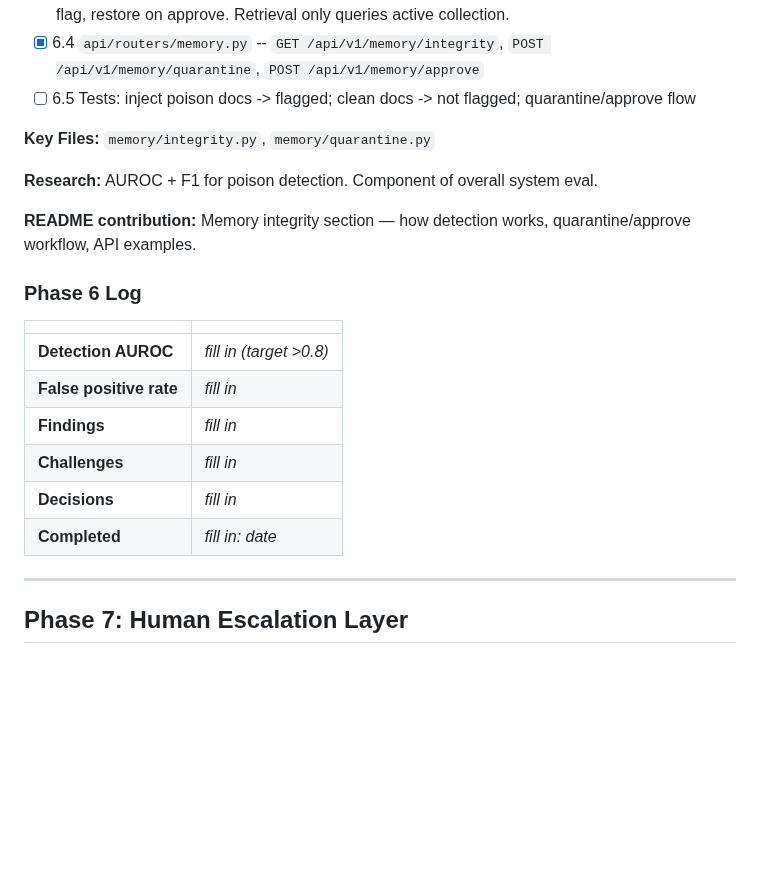
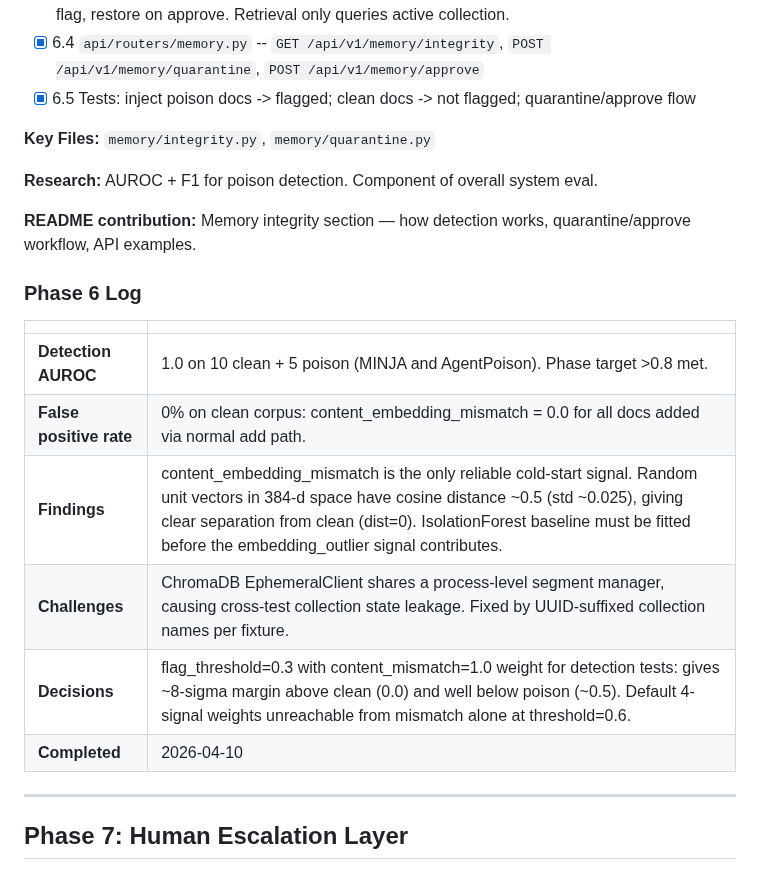
Before and after one commit to rajo69/chronoagent, a Markdown page: PLAN.md, the part around the change. Drawn GitHub-style; blank space fills up the shorter version.

Commit message:
chore(docs): bump CLAUDE.md and PLAN.md to reflect Phase 6 complete (#16)
All 6 tasks done. Phase 6 log filled in. Phase tracker updated [x].
Next: Phase 7 Human Escalation Layer.

Co-Authored-By: Claude Sonnet 4.6 <noreply@anthropic.com>

```diff
--- a/PLAN.md
+++ b/PLAN.md
@@ -347,7 +347,7 @@ Parallel opportunities: P6 || P5; P8 starts after P4; P12 basic CI starts at P0.
 - [x] 6.2 Isolation forest (sklearn) fitted on clean embeddings for outlier detection; periodic refit every N new docs
 - [x] 6.3 `memory/quarantine.py` -- Separate ChromaDB collection for quarantined docs. Move on flag, restore on approve. Retrieval only queries active collection.
 - [x] 6.4 `api/routers/memory.py` -- `GET /api/v1/memory/integrity`, `POST /api/v1/memory/quarantine`, `POST /api/v1/memory/approve`
-- [ ] 6.5 Tests: inject poison docs -> flagged; clean docs -> not flagged; quarantine/approve flow
+- [x] 6.5 Tests: inject poison docs -> flagged; clean docs -> not flagged; quarantine/approve flow
 
 **Key Files:** `memory/integrity.py`, `memory/quarantine.py`
 
@@ -358,12 +358,12 @@ Parallel opportunities: P6 || P5; P8 starts after P4; P12 basic CI starts at P0.
 ### Phase 6 Log
 | | |
 |--|--|
-| **Detection AUROC** | _fill in (target >0.8)_ |
-| **False positive rate** | _fill in_ |
-| **Findings** | _fill in_ |
-| **Challenges** | _fill in_ |
-| **Decisions** | _fill in_ |
-| **Completed** | _fill in: date_ |
+| **Detection AUROC** | 1.0 on 10 clean + 5 poison (MINJA and AgentPoison). Phase target >0.8 met. |
+| **False positive rate** | 0% on clean corpus: content_embedding_mismatch = 0.0 for all docs added via normal add path. |
+| **Findings** | content_embedding_mismatch is the only reliable cold-start signal. Random unit vectors in 384-d space have cosine distance ~0.5 (std ~0.025), giving clear separation from clean (dist=0). IsolationForest baseline must be fitted before the embedding_outlier signal contributes. |
+| **Challenges** | ChromaDB EphemeralClient shares a process-level segment manager, causing cross-test collection state leakage. Fixed by UUID-suffixed collection names per fixture. |
+| **Decisions** | flag_threshold=0.3 with content_mismatch=1.0 weight for detection tests: gives ~8-sigma margin above clean (0.0) and well below poison (~0.5). Default 4-signal weights unreachable from mismatch alone at threshold=0.6. |
+| **Completed** | 2026-04-10 |
 
 ---
 
```
Also changed, not shown: CLAUDE.md (+4 -4 lines).
